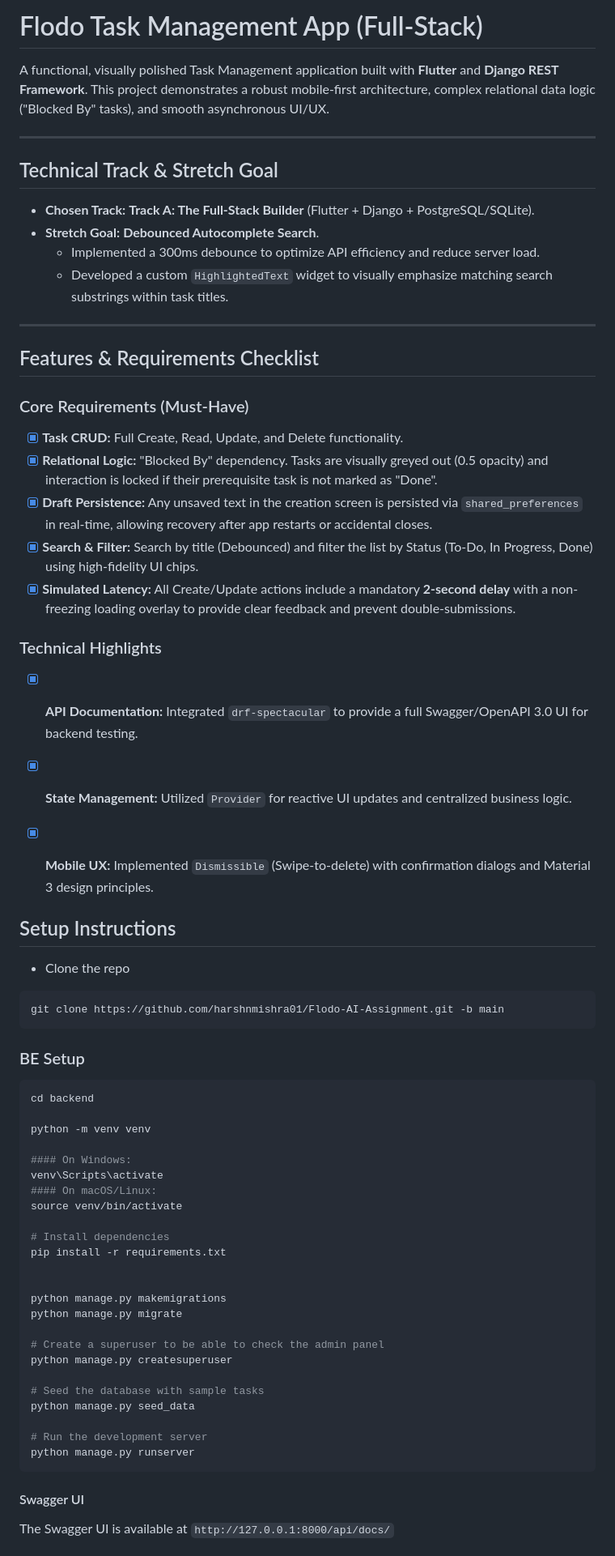
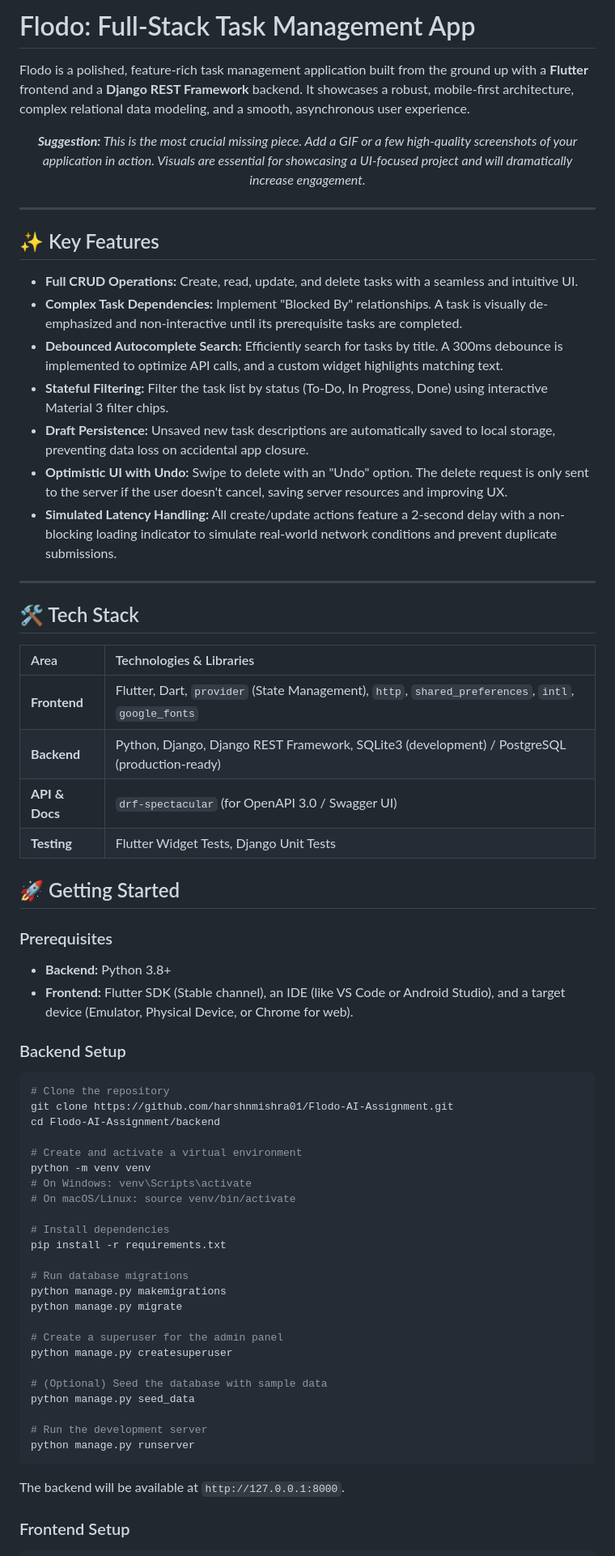
Before and after one commit to harshnmishra01/Flodo-AI-Assignment, a Markdown page: README.md, the part around one of its changes. Shown at 81% size. Rendered like a GitHub page.

````diff
--- a/README.md
+++ b/README.md
@@ -1,70 +1,70 @@
-# Flodo Task Management App (Full-Stack)
+# Flodo: Full-Stack Task Management App
 
-A functional, visually polished Task Management application built with **Flutter** and **Django REST Framework**. This project demonstrates a robust mobile-first architecture, complex relational data logic ("Blocked By" tasks), and smooth asynchronous UI/UX.
+Flodo is a polished, feature-rich task management application built from the ground up with a **Flutter** frontend and a **Django REST Framework** backend. It showcases a robust, mobile-first architecture, complex relational data modeling, and a smooth, asynchronous user experience.
+
+<p align="center">
+  <em><b>Suggestion:</b> This is the most crucial missing piece. Add a GIF or a few high-quality screenshots of your application in action. Visuals are essential for showcasing a UI-focused project and will dramatically increase engagement.</em>
+</p>
 
 ---
 
-## Technical Track & Stretch Goal
-* **Chosen Track:** **Track A: The Full-Stack Builder** (Flutter + Django + PostgreSQL/SQLite).
-* **Stretch Goal:** **Debounced Autocomplete Search**.
-    * Implemented a 300ms debounce to optimize API efficiency and reduce server load.
-    * Developed a custom `HighlightedText` widget to visually emphasize matching search substrings within task titles.
+## ✨ Key Features
+
+*   **Full CRUD Operations:** Create, read, update, and delete tasks with a seamless and intuitive UI.
+*   **Complex Task Dependencies:** Implement "Blocked By" relationships. A task is visually de-emphasized and non-interactive until its prerequisite tasks are completed.
+*   **Debounced Autocomplete Search:** Efficiently search for tasks by title. A 300ms debounce is implemented to optimize API calls, and a custom widget highlights matching text.
+*   **Stateful Filtering:** Filter the task list by status (To-Do, In Progress, Done) using interactive Material 3 filter chips.
+*   **Draft Persistence:** Unsaved new task descriptions are automatically saved to local storage, preventing data loss on accidental app closure.
+*   **Optimistic UI with Undo:** Swipe to delete with an "Undo" option. The delete request is only sent to the server if the user doesn't cancel, saving server resources and improving UX.
+*   **Simulated Latency Handling:** All create/update actions feature a 2-second delay with a non-blocking loading indicator to simulate real-world network conditions and prevent duplicate submissions.
 
 ---
 
-## Features & Requirements Checklist
+## 🛠️ Tech Stack
 
-### Core Requirements (Must-Have)
-- [x] **Task CRUD:** Full Create, Read, Update, and Delete functionality.
-- [x] **Relational Logic:** "Blocked By" dependency. Tasks are visually greyed out (0.5 opacity) and interaction is locked if their prerequisite task is not marked as "Done".
-- [x] **Draft Persistence:** Any unsaved text in the creation screen is persisted via `shared_preferences` in real-time, allowing recovery after app restarts or accidental closes.
-- [x] **Search & Filter:** Search by title (Debounced) and filter the list by Status (To-Do, In Progress, Done) using high-fidelity UI chips.
-- [x] **Simulated Latency:** All Create/Update actions include a mandatory **2-second delay** with a non-freezing loading overlay to provide clear feedback and prevent double-submissions.
+| Area         | Technologies & Libraries                                                                                                                              |
+| :----------- | :---------------------------------------------------------------------------------------------------------------------------------------------------- |
+| **Frontend** | Flutter, Dart, `provider` (State Management), `http`, `shared_preferences`, `intl`, `google_fonts`                                                  |
+| **Backend**  | Python, Django, Django REST Framework, SQLite3 (development) / PostgreSQL (production-ready)                                                        |
+| **API & Docs** | `drf-spectacular` (for OpenAPI 3.0 / Swagger UI)                                                                                                      |
+| **Testing**  | Flutter Widget Tests, Django Unit Tests                                                                                                             |
 
-### Technical Highlights
-- [x] **API Documentation:** Integrated `drf-spectacular` to provide a full Swagger/OpenAPI 3.0 UI for backend testing.
-- [x] **State Management:** Utilized `Provider` for reactive UI updates and centralized business logic.
-- [x] **Mobile UX:** Implemented `Dismissible` (Swipe-to-delete) with confirmation dialogs and Material 3 design principles.
+## 🚀 Getting Started
 
+### Prerequisites
 
-## Setup Instructions
+*   **Backend:** Python 3.8+
+*   **Frontend:** Flutter SDK (Stable channel), an IDE (like VS Code or Android Studio), and a target device (Emulator, Physical Device, or Chrome for web).
 
-
-* Clone the repo
+### Backend Setup
 
 ```bash
-git clone https://github.com/harshnmishra01/Flodo-AI-Assignment.git -b main
-```
+# Clone the repository
+git clone https://github.com/harshnmishra01/Flodo-AI-Assignment.git
+cd Flodo-AI-Assignment/backend
 
-### BE Setup
-
-```bash
-cd backend
-
+# Create and activate a virtual environment
 python -m venv venv
-
-#### On Windows:
-venv\Scripts\activate
-#### On macOS/Linux:
-source venv/bin/activate
+# On Windows: venv\Scripts\activate
+# On macOS/Linux: source venv/bin/activate
 
 # Install dependencies
 pip install -r requirements.txt
 
-
+# Run database migrations
 python manage.py makemigrations
 python manage.py migrate
 
-# Create a superuser to be able to check the admin panel
+# Create a superuser for the admin panel
 python manage.py createsuperuser
 
-# Seed the database with sample tasks
+# (Optional) Seed the database with sample data
 python manage.py seed_data
 
 # Run the development server
 python manage.py runserver
 ```
+The backend will be available at `http://127.0.0.1:8000`.
 
-#### Swagger UI
-The Swagger UI is available at `http://127.0.0.1:8000/api/docs/`
+### Frontend Setup
 
````
Also changed, not shown: other parts of README.md (+19 -35 lines).
